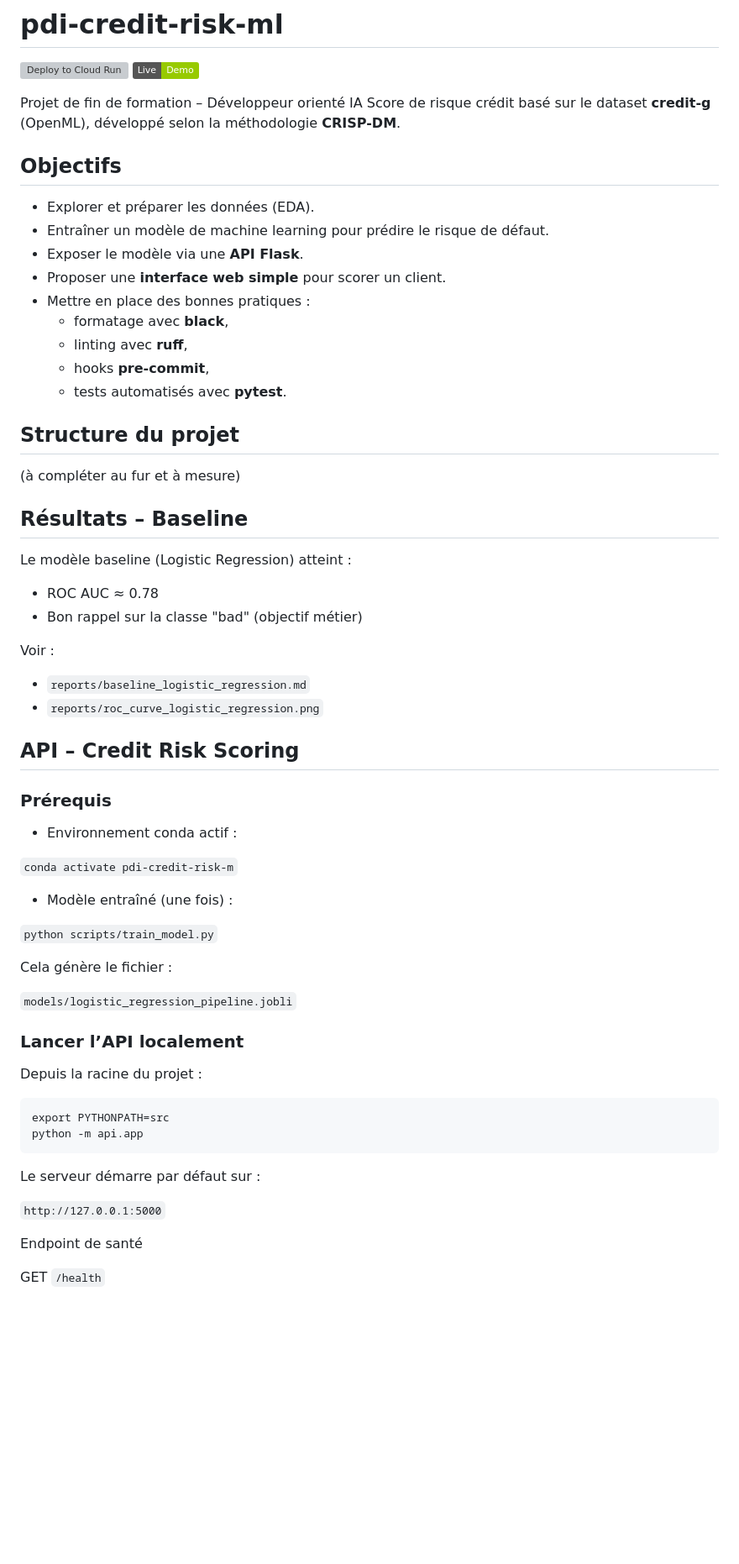
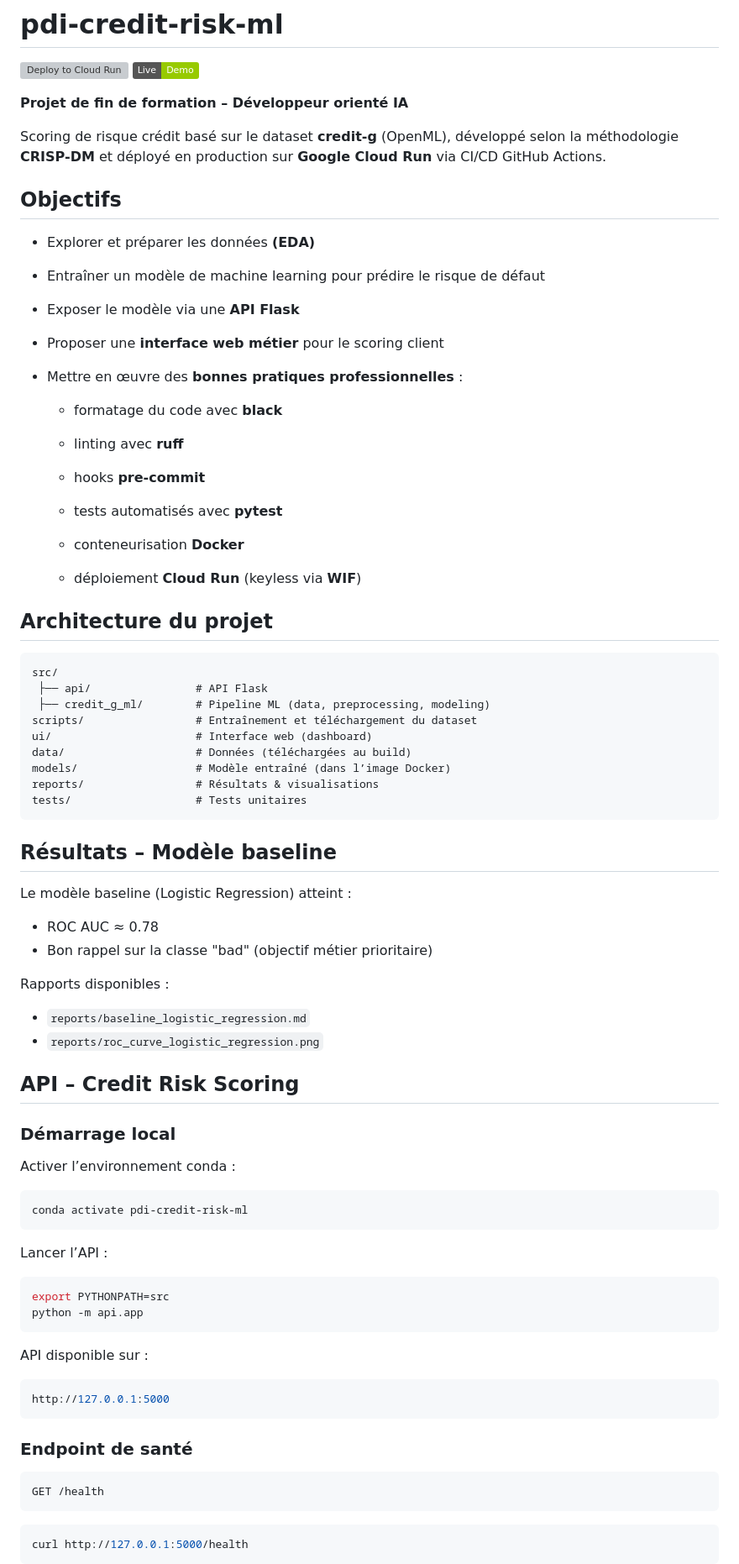
Before and after one commit to fngaha/pdi-credit-risk-ml, a Markdown page: README.md, the part around one of its changes. Shown at 84% size. Rendered like a GitHub page; badges without logos; blank space fills up the shorter version; grey boxes are pictures that could not be loaded.

Commit message:
docs: improve README with live demo, cloud deployment and API security

````diff
--- a/README.md
+++ b/README.md
@@ -3,66 +3,89 @@
 ![Deploy to Cloud Run](https://github.com/fngaha/pdi-credit-risk-ml/actions/workflows/deploy-cloudrun.yml/badge.svg)
 [![Live Demo](https://img.shields.io/badge/Live-Demo-green)](https://pdi-credit-risk-ml-mbn4mquhua-ew.a.run.app)
 
-Projet de fin de formation – Développeur orienté IA
-Score de risque crédit basé sur le dataset **credit-g** (OpenML), développé selon la méthodologie **CRISP-DM**.
+**Projet de fin de formation – Développeur orienté IA**
+
+Scoring de risque crédit basé sur le dataset **credit-g** (OpenML), développé selon la méthodologie **CRISP-DM** et déployé en production sur **Google Cloud Run** via CI/CD GitHub Actions.
 
 ## Objectifs
 
-- Explorer et préparer les données (EDA).
-- Entraîner un modèle de machine learning pour prédire le risque de défaut.
-- Exposer le modèle via une **API Flask**.
-- Proposer une **interface web simple** pour scorer un client.
-- Mettre en place des bonnes pratiques :
-  - formatage avec **black**,
-  - linting avec **ruff**,
-  - hooks **pre-commit**,
-  - tests automatisés avec **pytest**.
+- Explorer et préparer les données **(EDA)**
 
-## Structure du projet
+- Entraîner un modèle de machine learning pour prédire le risque de défaut
 
-(à compléter au fur et à mesure)
+- Exposer le modèle via une **API Flask**
 
-## Résultats – Baseline
+- Proposer une **interface web métier** pour le scoring client
+
+- Mettre en œuvre des **bonnes pratiques professionnelles** :
+
+  - formatage du code avec **black**
+
+  - linting avec **ruff**
+
+  - hooks **pre-commit**
+
+  - tests automatisés avec **pytest**
+
+  - conteneurisation **Docker**
+
+  - déploiement **Cloud Run** (keyless via **WIF**)
+
+## Architecture du projet
+
+```text
+src/
+ ├── api/                # API Flask
+ ├── credit_g_ml/        # Pipeline ML (data, preprocessing, modeling)
+scripts/                 # Entraînement et téléchargement du dataset
+ui/                      # Interface web (dashboard)
+data/                    # Données (téléchargées au build)
+models/                  # Modèle entraîné (dans l’image Docker)
+reports/                 # Résultats & visualisations
+tests/                   # Tests unitaires
+```
+
+## Résultats – Modèle baseline
 
 Le modèle baseline (Logistic Regression) atteint :
 
 - ROC AUC ≈ 0.78
-- Bon rappel sur la classe "bad" (objectif métier)
+- Bon rappel sur la classe "bad" (objectif métier prioritaire)
 
-Voir :
+Rapports disponibles :
 - `reports/baseline_logistic_regression.md`
 - `reports/roc_curve_logistic_regression.png`
 
 ## API – Credit Risk Scoring
-### Prérequis
 
-- Environnement conda actif :
+### Démarrage local
 
-```conda activate pdi-credit-risk-m```
+Activer l’environnement conda :
 
-- Modèle entraîné (une fois) :
+```bash
+conda activate pdi-credit-risk-ml
+```
 
-```python scripts/train_model.py```
+Lancer l’API :
 
-Cela génère le fichier :
-
-```models/logistic_regression_pipeline.jobli```
-
-### Lancer l’API localement
-
-Depuis la racine du projet :
-
-```
+```bash
 export PYTHONPATH=src
 python -m api.app
 ```
 
+API disponible sur :
 
-Le serveur démarre par défaut sur :
+```cpp
+http://127.0.0.1:5000
+```
 
-```http://127.0.0.1:5000```
+### Endpoint de santé
 
-Endpoint de santé
+```http
+GET /health
+```
 
-GET ```/health```
+```bash
+curl http://127.0.0.1:5000/health
+```
 
````
Also changed, not shown: other parts of README.md (+61 -67 lines).
